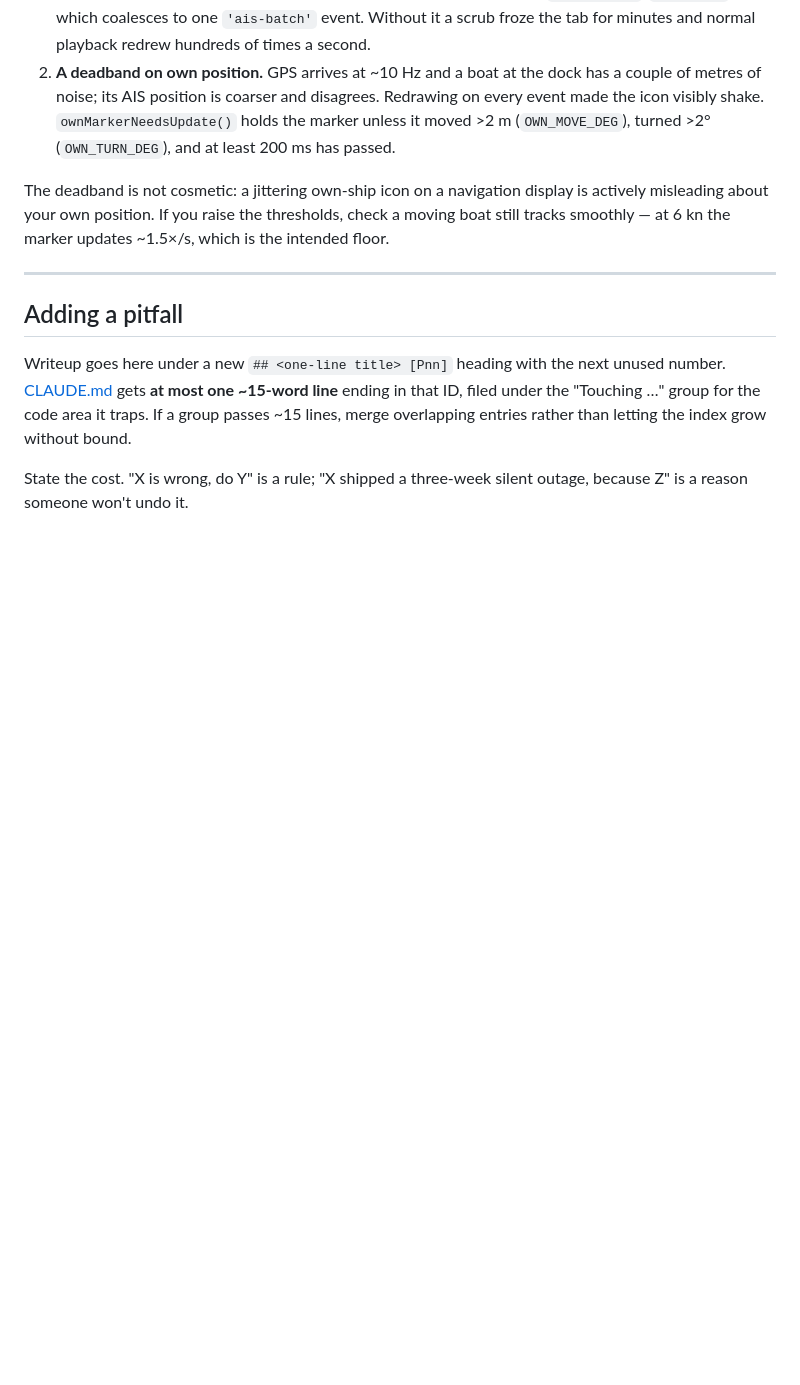
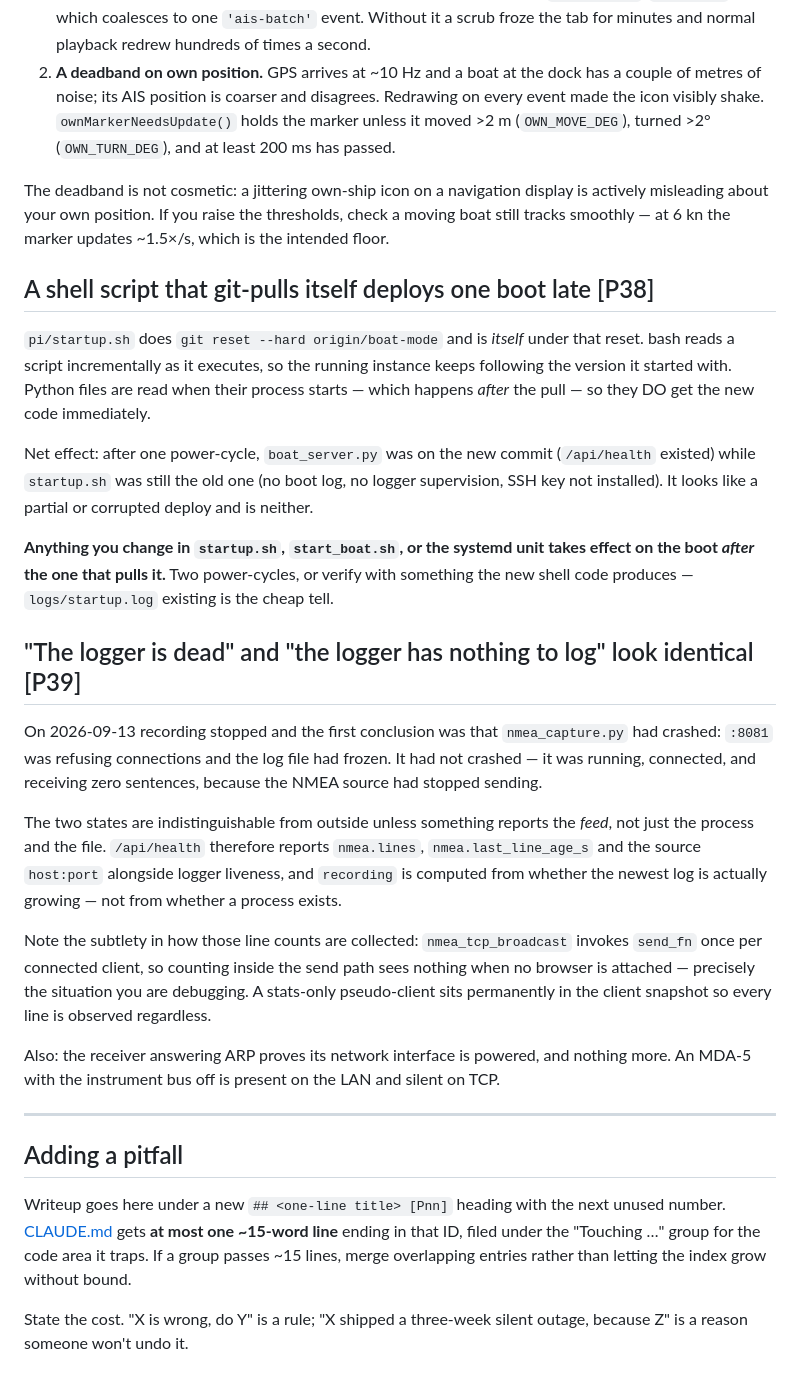
Before and after one commit to rostape1/TyponFlowRacer, a Markdown page: docs/pitfalls.md, the part around the change. Rendered like a GitHub page; blank space fills up the shorter version.

Commit message:
Document P38 (self-pulling script deploys a boot late) and P39 (dead logger vs silent source)

```diff
--- a/docs/pitfalls.md
+++ b/docs/pitfalls.md
@@ -529,6 +529,47 @@ The deadband is not cosmetic: a jittering own-ship icon on a navigation display
 misleading about your own position. If you raise the thresholds, check a moving boat still tracks
 smoothly — at 6 kn the marker updates ~1.5×/s, which is the intended floor.
 
+## A shell script that git-pulls itself deploys one boot late [P38]
+
+`pi/startup.sh` does `git reset --hard origin/boat-mode` and is *itself* under
+that reset. bash reads a script incrementally as it executes, so the running
+instance keeps following the version it started with. Python files are read when
+their process starts — which happens *after* the pull — so they DO get the new
+code immediately.
+
+Net effect: after one power-cycle, `boat_server.py` was on the new commit
+(`/api/health` existed) while `startup.sh` was still the old one (no boot log, no
+logger supervision, SSH key not installed). It looks like a partial or corrupted
+deploy and is neither.
+
+**Anything you change in `startup.sh`, `start_boat.sh`, or the systemd unit takes
+effect on the boot *after* the one that pulls it.** Two power-cycles, or verify
+with something the new shell code produces — `logs/startup.log` existing is the
+cheap tell.
+
+## "The logger is dead" and "the logger has nothing to log" look identical [P39]
+
+On 2026-09-13 recording stopped and the first conclusion was that
+`nmea_capture.py` had crashed: `:8081` was refusing connections and the log file
+had frozen. It had not crashed — it was running, connected, and receiving zero
+sentences, because the NMEA source had stopped sending.
+
+The two states are indistinguishable from outside unless something reports the
+*feed*, not just the process and the file. `/api/health` therefore reports
+`nmea.lines`, `nmea.last_line_age_s` and the source `host:port` alongside logger
+liveness, and `recording` is computed from whether the newest log is actually
+growing — not from whether a process exists.
+
+Note the subtlety in how those line counts are collected: `nmea_tcp_broadcast`
+invokes `send_fn` once per connected client, so counting inside the send path
+sees nothing when no browser is attached — precisely the situation you are
+debugging. A stats-only pseudo-client sits permanently in the client snapshot so
+every line is observed regardless.
+
+Also: the receiver answering ARP proves its network interface is powered, and
+nothing more. An MDA-5 with the instrument bus off is present on the LAN and
+silent on TCP.
+
 ---
 
 ## Adding a pitfall
```
Also changed, not shown: CLAUDE.md (+3 -1 lines).
